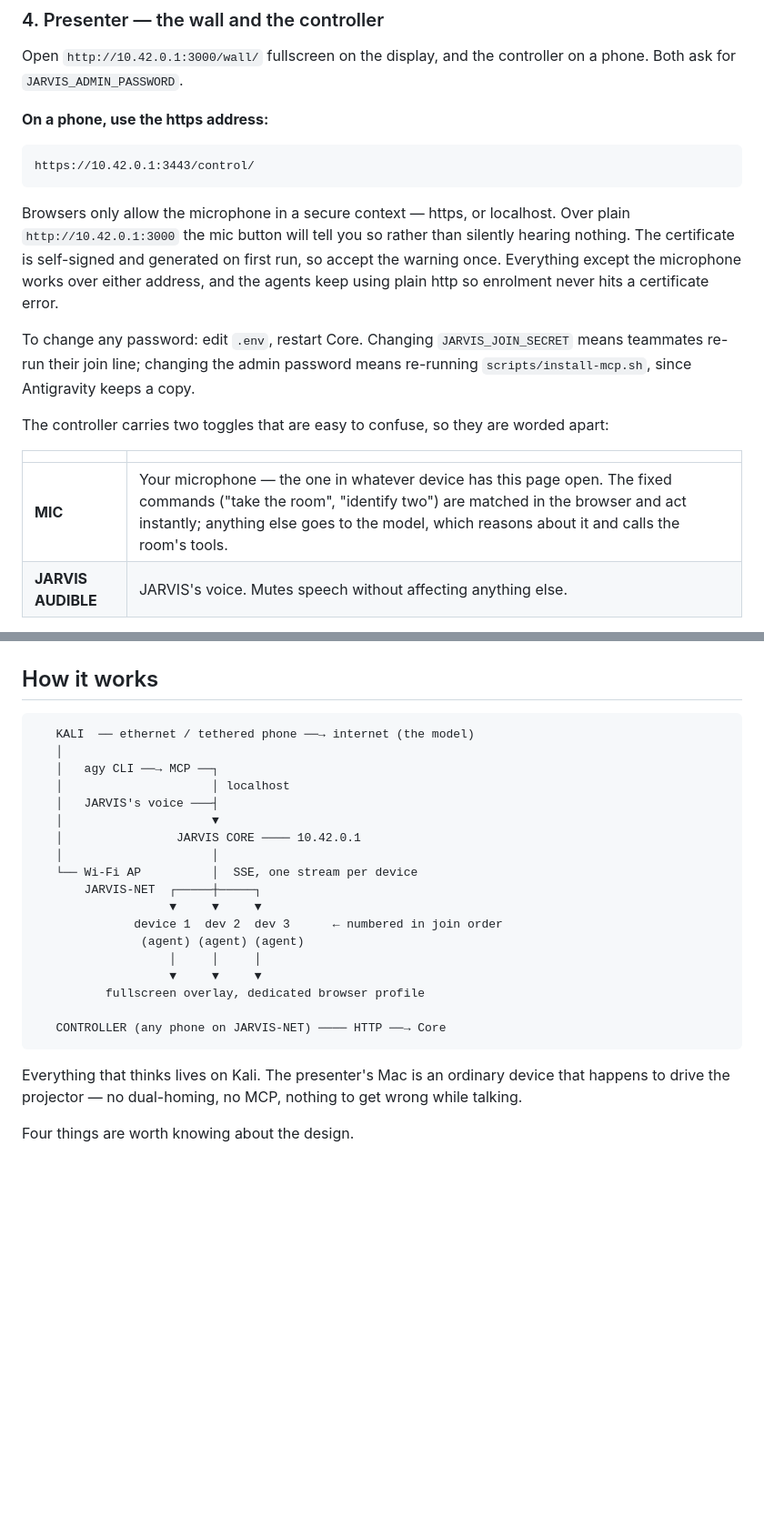
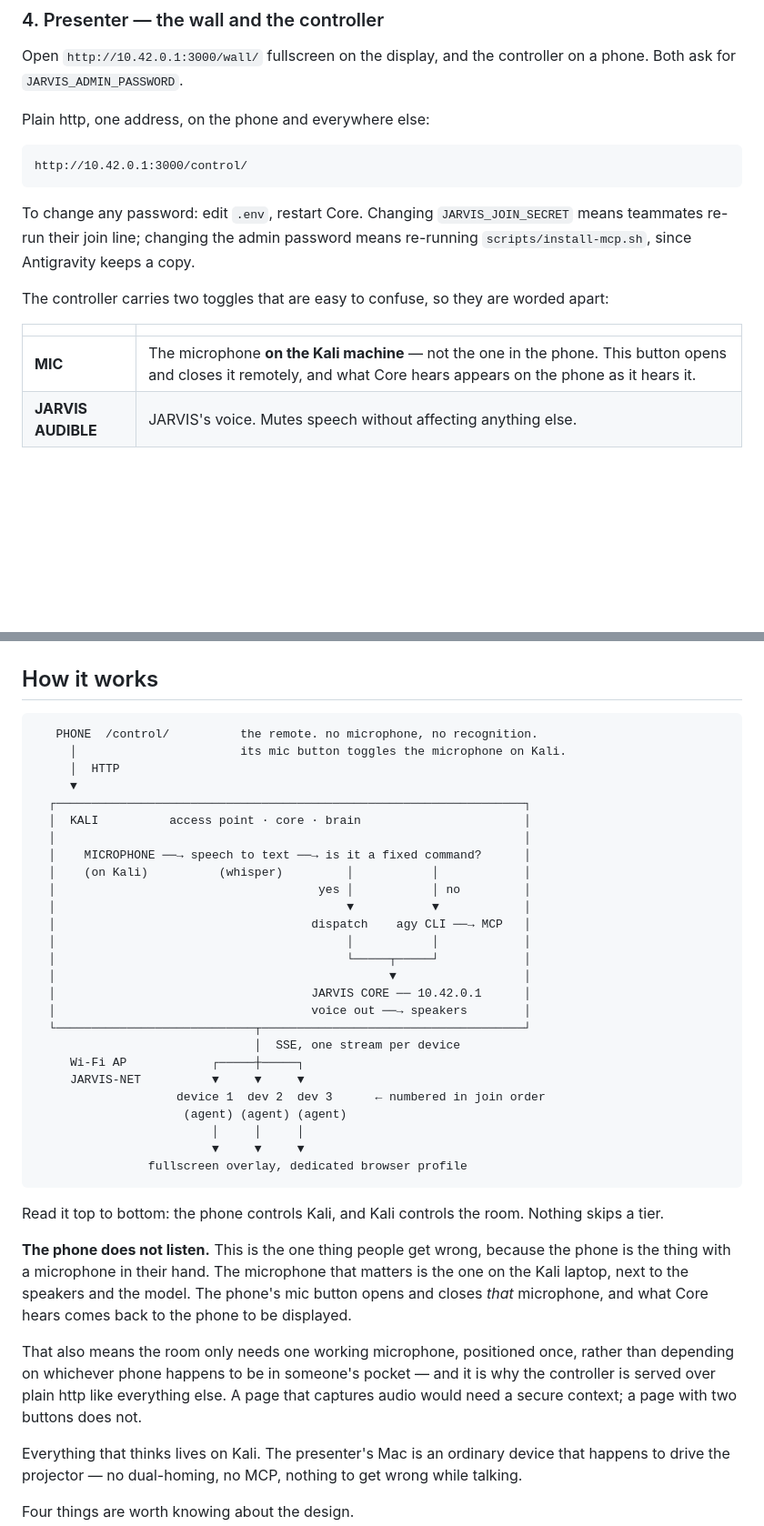
Before and after one commit to Karang1908/gdg-jarvis, a Markdown page: README.md, 2 parts joined by grey strips. Shown at 91% size. Drawn GitHub-style; blank space fills up the shorter version.

Commit message:
docs: the architecture diagram now matches the system
Read top to bottom: the phone controls Kali, Kali controls the room.
Core is drawn with its whole chain inside it, because the claim is that
everything happens on one machine.

Says plainly that the phone does not listen, since that is the thing
people get wrong — and drops the https instructions, which described a
listener that no longer exists.

Co-Authored-By: Claude Opus 5 <noreply@anthropic.com>
Claude-Session: https://claude.ai/code/session_01CsVkWdW1q6zK1sNYmnnGia

````diff
--- a/README.md
+++ b/README.md
@@ -127,17 +127,11 @@ piped from `curl` is not. See [D1](docs/DEVIATIONS.md#d1--zero-dependency-agents
 Open `http://10.42.0.1:3000/wall/` fullscreen on the display, and the controller on a
 phone. Both ask for `JARVIS_ADMIN_PASSWORD`.
 
-**On a phone, use the https address:**
+Plain http, one address, on the phone and everywhere else:
 
 ```
-https://10.42.0.1:3443/control/
+http://10.42.0.1:3000/control/
 ```
-
-Browsers only allow the microphone in a secure context — https, or localhost. Over plain
-`http://10.42.0.1:3000` the mic button will tell you so rather than silently hearing
-nothing. The certificate is self-signed and generated on first run, so accept the warning
-once. Everything except the microphone works over either address, and the agents keep
-using plain http so enrolment never hits a certificate error.
 
 To change any password: edit `.env`, restart Core. Changing `JARVIS_JOIN_SECRET` means
 teammates re-run their join line; changing the admin password means re-running
@@ -147,7 +141,7 @@ The controller carries two toggles that are easy to confuse, so they are worded
 
 | | |
 | --- | --- |
-| **MIC** | Your microphone — the one in whatever device has this page open. The fixed commands ("take the room", "identify two") are matched in the browser and act instantly; anything else goes to the model, which reasons about it and calls the room's tools. |
+| **MIC** | The microphone **on the Kali machine** — not the one in the phone. This button opens and closes it remotely, and what Core hears appears on the phone as it hears it. |
 | **JARVIS AUDIBLE** | JARVIS's voice. Mutes speech without affecting anything else. |
 
 Tap a device and you can **set its number**, **make it main**, or forget it. Numbering is
@@ -263,25 +257,46 @@ hardware does that — [REHEARSAL.md](docs/REHEARSAL.md) marks which tests need
 ## How it works
 
 ```
-   KALI  ── ethernet / tethered phone ──→ internet (the model)
-   │
-   │   agy CLI ──→ MCP ──┐
-   │                     │ localhost
-   │   JARVIS's voice ───┤
-   │                     ▼
-   │                JARVIS CORE ──── 10.42.0.1
-   │                     │
-   └── Wi-Fi AP          │  SSE, one stream per device
-       JARVIS-NET  ┌─────┼─────┐
-                   ▼     ▼     ▼
-              device 1  dev 2  dev 3      ← numbered in join order
-               (agent) (agent) (agent)
-                   │     │     │
-                   ▼     ▼     ▼
-          fullscreen overlay, dedicated browser profile
+   PHONE  /control/          the remote. no microphone, no recognition.
+     │                       its mic button toggles the microphone on Kali.
+     │  HTTP
+     ▼
+  ┌──────────────────────────────────────────────────────────────────┐
+  │  KALI          access point · core · brain                       │
+  │                                                                  │
+  │    MICROPHONE ──→ speech to text ──→ is it a fixed command?      │
+  │    (on Kali)          (whisper)         │           │            │
+  │                                     yes │           │ no         │
+  │                                         ▼           ▼            │
+  │                                    dispatch    agy CLI ──→ MCP   │
+  │                                         │           │            │
+  │                                         └─────┬─────┘            │
+  │                                               ▼                  │
+  │                                    JARVIS CORE ── 10.42.0.1      │
+  │                                    voice out ──→ speakers        │
+  └────────────────────────────┬─────────────────────────────────────┘
+                               │  SSE, one stream per device
+     Wi-Fi AP            ┌─────┼─────┐
+     JARVIS-NET          ▼     ▼     ▼
+                    device 1  dev 2  dev 3      ← numbered in join order
+                     (agent) (agent) (agent)
+                         │     │     │
+                         ▼     ▼     ▼
+                fullscreen overlay, dedicated browser profile
+```
 
-   CONTROLLER (any phone on JARVIS-NET) ──── HTTP ──→ Core
-```
+Read it top to bottom: the phone controls Kali, and Kali controls the room. Nothing skips
+a tier.
+
+**The phone does not listen.** This is the one thing people get wrong, because the phone is
+the thing with a microphone in their hand. The microphone that matters is the one on the
+Kali laptop, next to the speakers and the model. The phone's mic button opens and closes
+*that* microphone, and what Core hears comes back to the phone to be displayed.
+
+That also means the room only needs one working microphone, positioned once, rather than
+depending on whichever phone happens to be in someone's pocket — and it is why the
+controller is served over plain http like everything else. A page that captures audio would
+need a secure context; a page with two buttons does not.
 
 Everything that thinks lives on Kali. The presenter's Mac is an ordinary device that
 happens to drive the projector — no dual-homing, no MCP, nothing to get wrong while
````
